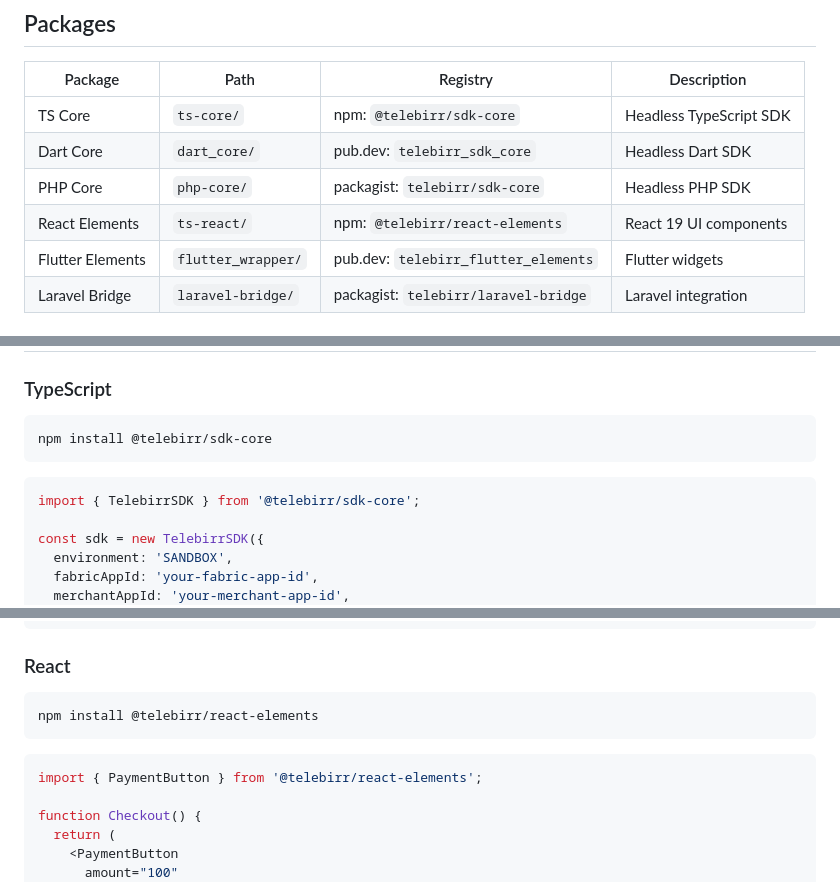
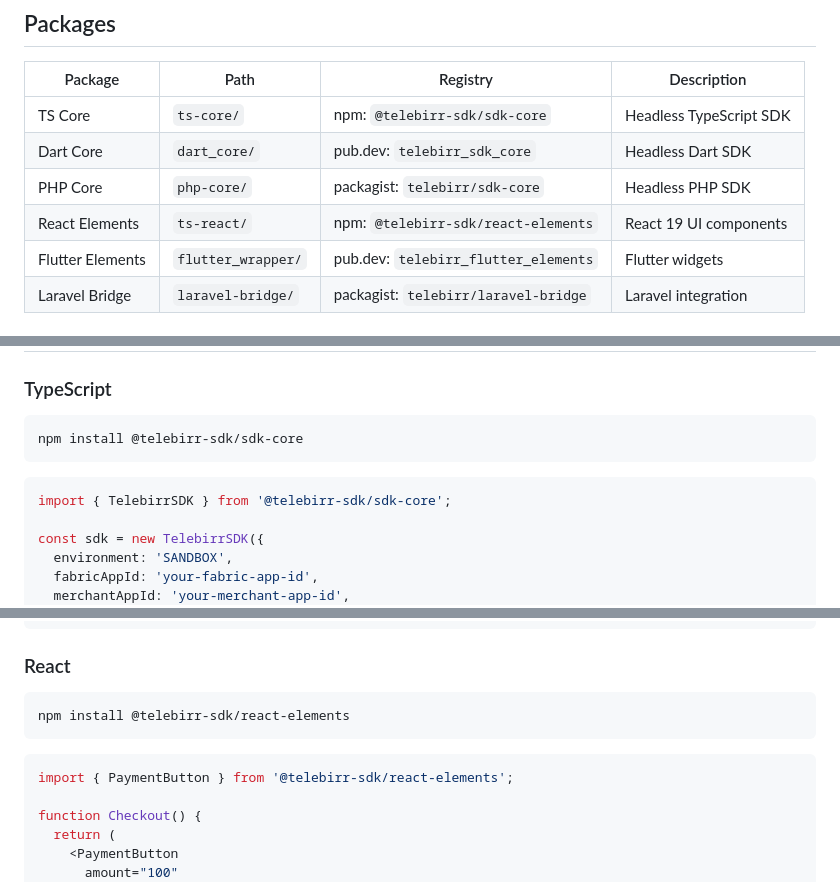
Before and after one commit to 7Doyo/telebirr-sdk, a Markdown page: README.md, 3 parts joined by grey strips. GitHub-like rendering.

Commit message:
action fix

````diff
--- a/README.md
+++ b/README.md
@@ -6,10 +6,10 @@ A multi-language payment SDK for Ethio Telecom's Telebirr payment gateway. Provi
 
 | Package | Path | Registry | Description |
 |---------|------|----------|-------------|
-| TS Core | `ts-core/` | npm: `@telebirr/sdk-core` | Headless TypeScript SDK |
+| TS Core | `ts-core/` | npm: `@telebirr-sdk/sdk-core` | Headless TypeScript SDK |
 | Dart Core | `dart_core/` | pub.dev: `telebirr_sdk_core` | Headless Dart SDK |
 | PHP Core | `php-core/` | packagist: `telebirr/sdk-core` | Headless PHP SDK |
-| React Elements | `ts-react/` | npm: `@telebirr/react-elements` | React 19 UI components |
+| React Elements | `ts-react/` | npm: `@telebirr-sdk/react-elements` | React 19 UI components |
 | Flutter Elements | `flutter_wrapper/` | pub.dev: `telebirr_flutter_elements` | Flutter widgets |
 | Laravel Bridge | `laravel-bridge/` | packagist: `telebirr/laravel-bridge` | Laravel integration |
 
@@ -36,11 +36,11 @@ Core Layer (TS Core, Dart Core, PHP Core)
 ### TypeScript
 
 ```bash
-npm install @telebirr/sdk-core
+npm install @telebirr-sdk/sdk-core
 ```
 
 ```typescript
-import { TelebirrSDK } from '@telebirr/sdk-core';
+import { TelebirrSDK } from '@telebirr-sdk/sdk-core';
 
 const sdk = new TelebirrSDK({
   environment: 'SANDBOX',
@@ -111,11 +111,11 @@ $result = $sdk->payments()->charge([
 ### React
 
 ```bash
-npm install @telebirr/react-elements
+npm install @telebirr-sdk/react-elements
 ```
 
 ```tsx
-import { PaymentButton } from '@telebirr/react-elements';
+import { PaymentButton } from '@telebirr-sdk/react-elements';
 
 function Checkout() {
   return (
````
